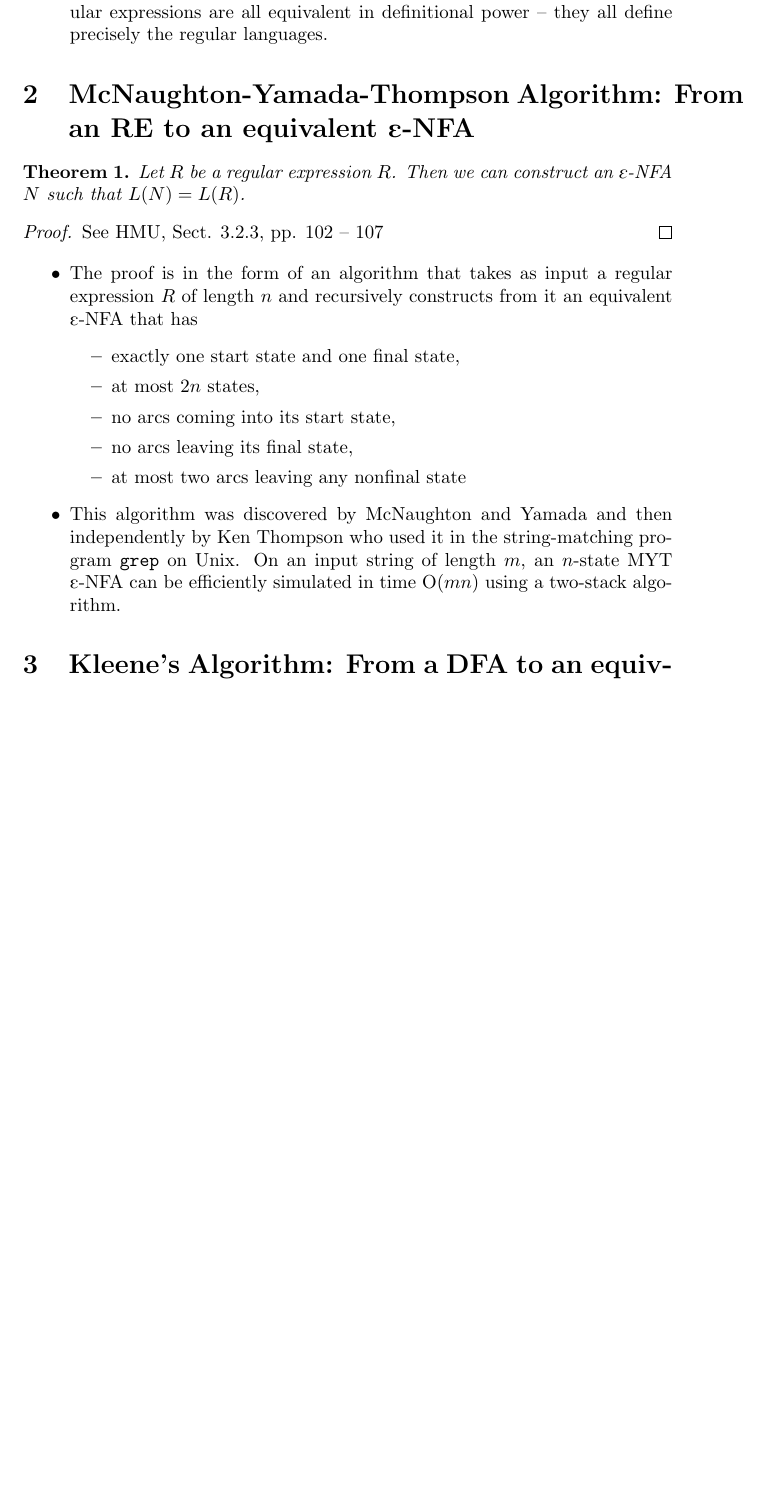
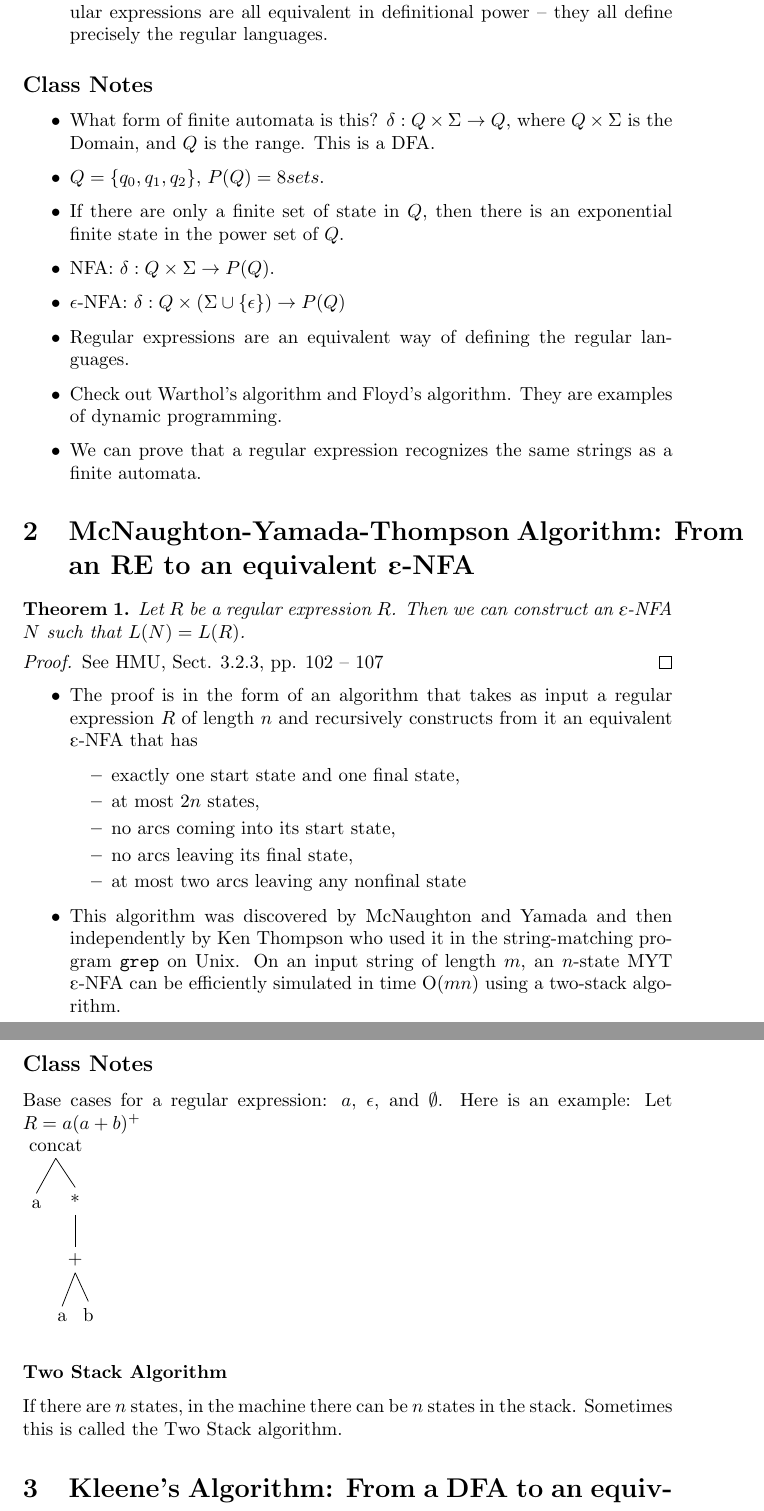
Before and after one commit to nlittlepoole/COMS-W3261, a LaTeX document (TeX/Outline, Lecture 4.tex): part of page 2 of 6 before the commit and two parts of pages 2 and 3 of 7 after it, the two joined at a grey line, cut so that both start at the same text, the shorter picture padded with empty space. Compiled offline with pdfLaTeX.

Commit message:
Lecture 4 notes

```diff
--- a/TeX/Outline, Lecture 4.tex
+++ b/TeX/Outline, Lecture 4.tex
@@ -44,6 +44,24 @@ Regular Expressions and Finite Automata}
     \textepsilon-NFA's, and regular expressions are all equivalent in
     definitional power -- they all define precisely the regular languages.
   \end{itemize}
+  \subsection*{Class Notes}
+    \begin{itemize}
+      \item What form of finite automata is this? $\delta: Q \times \Sigma
+      \rightarrow Q$, where $Q \times \Sigma$ is the Domain, and $Q$ is the
+      range. This is a DFA.
+      \item $Q = \{q_0, q_1, q_2\}$, $P(Q) = 8 sets$.
+      \item If there are only a finite set of state in $Q$, then there is an
+      exponential finite state in the power set of $Q$.
+      \item NFA: $\delta: Q\times\Sigma \rightarrow P(Q)$.
+      \item $\epsilon$-NFA: $\delta: Q\times(\Sigma\cup\{\epsilon\}) \rightarrow
+      P(Q)$
+      \item Regular expressions are an equivalent way of defining the regular
+      languages.
+      \item Check out Warthol's algorithm and Floyd's algorithm. They are
+      examples of dynamic programming.
+      \item We can prove that a regular expression recognizes the same strings
+      as a finite automata.
+    \end{itemize}
 
 \section{McNaughton-Yamada-Thompson Algorithm: From an RE to an equivalent
 \textepsilon-NFA}
@@ -71,6 +89,13 @@ Regular Expressions and Finite Automata}
     \textepsilon-NFA can be efficiently simulated in time O($mn$) using a
     two-stack algorithm.
   \end{itemize}
+  \subsection*{Class Notes}
+    Base cases for a regular expression: $a$, $\epsilon$, and $\emptyset$. Here
+    is an example: Let $R = a(a+b)^+$ \\
+    \Tree [.concat [.a ][.* [.+ [.a ][.b ]] ]] \\
+    \subsubsection*{Two Stack Algorithm}
+    If there are $n$ states, in the machine there can be $n$ states in the
+    stack. Sometimes this is called the Two Stack algorithm.
 
 \section{Kleene's Algorithm: From a DFA to an equivalent regular expression}
   \begin{itemize}
```
